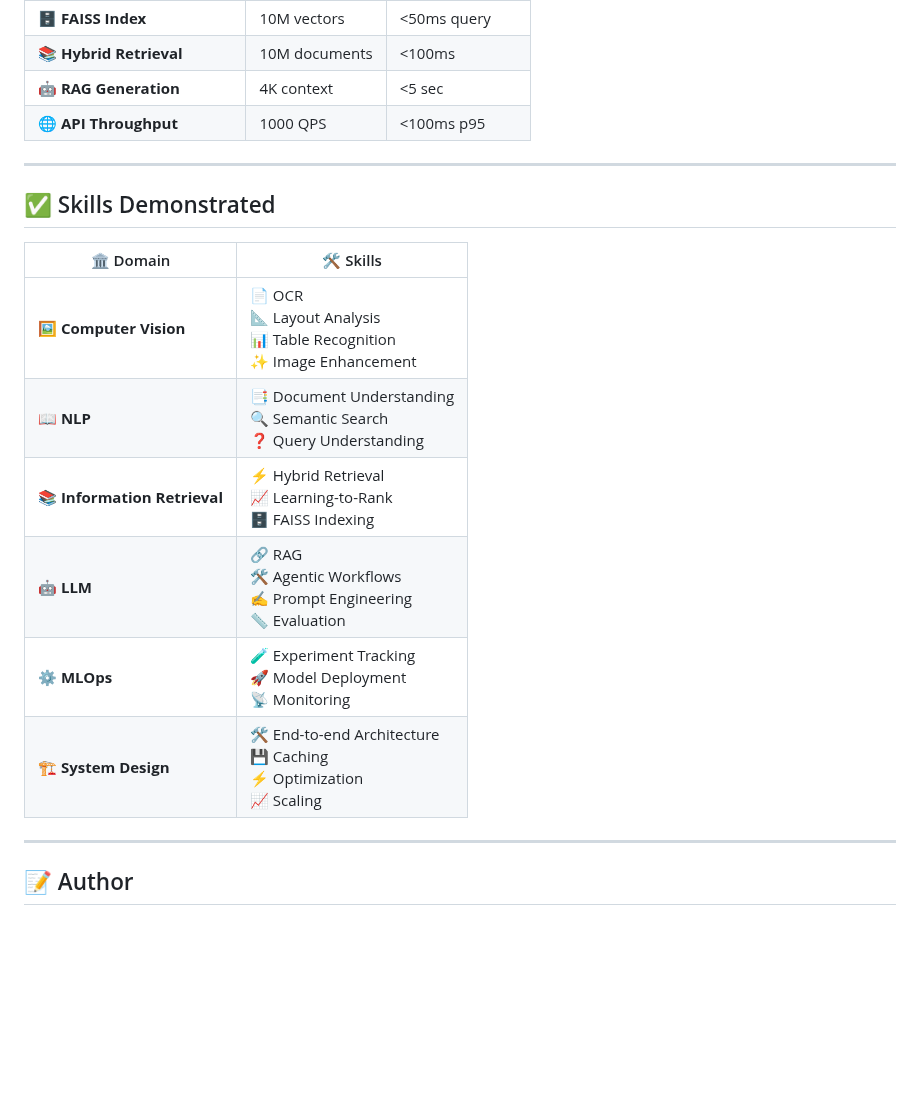
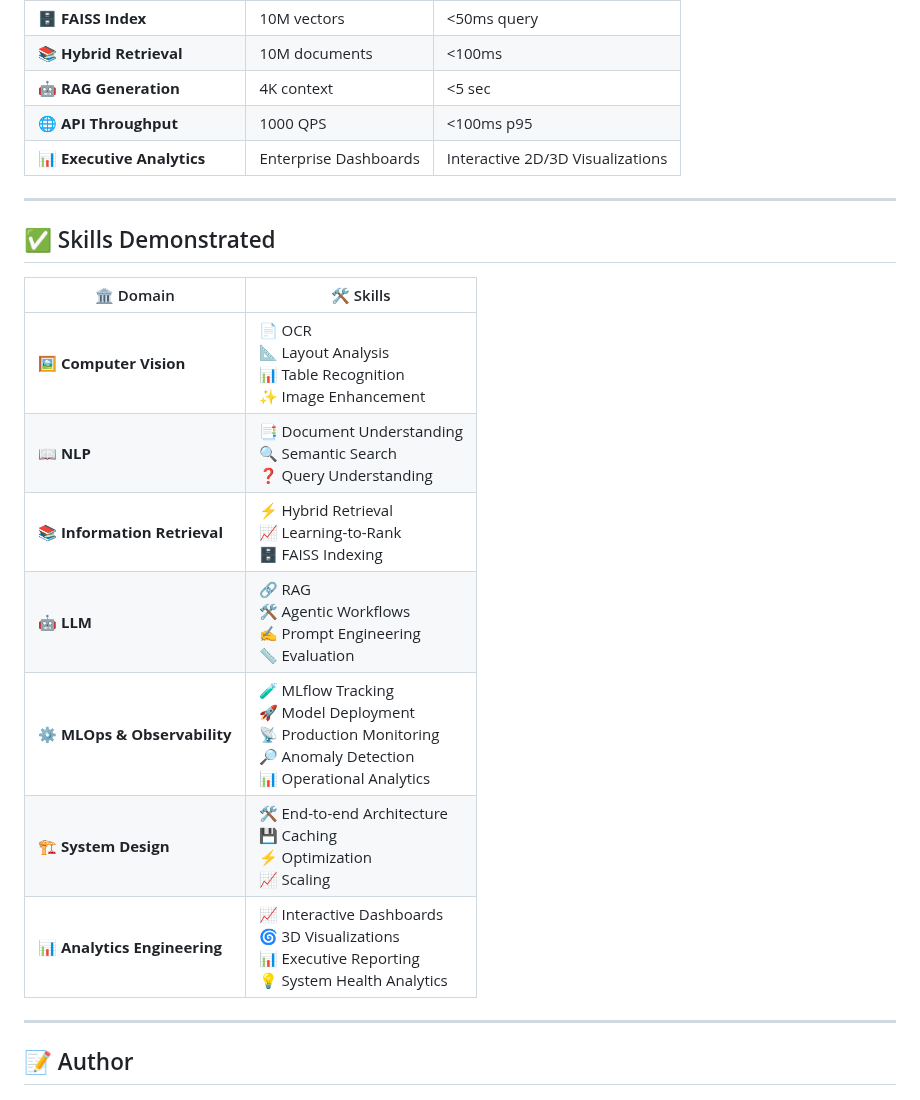
Before and after one commit to ImranDataScientist83/healthcare-covid-analysis, a Markdown page: 00-ENTERPRISE-KNOWLEDGE-INTELLIGENCE-PLATFORM-PROJECTS/README.md, the part around one of its changes. Drawn GitHub-style; blank space fills up the shorter version.

```diff
--- a/00-ENTERPRISE-KNOWLEDGE-INTELLIGENCE-PLATFORM-PROJECTS/README.md
+++ b/00-ENTERPRISE-KNOWLEDGE-INTELLIGENCE-PLATFORM-PROJECTS/README.md
@@ -287,21 +334,22 @@ uvicorn deployment.api:app --reload --port 8000
 | 📚 **Hybrid Retrieval** | 10M documents | <100ms               |
 | 🤖 **RAG Generation** | 4K context      | <5 sec               |
 | 🌐 **API Throughput** | 1000 QPS        | <100ms p95           |
+| 📊 **Executive Analytics** | Enterprise Dashboards | Interactive 2D/3D Visualizations |
 
 ---
 
 
 ## ✅ Skills Demonstrated
 
-| 🏛️ Domain              | 🛠️ Skills                                                                 |
-|-------------------------|---------------------------------------------------------------------------|
-| 🖼️ **Computer Vision**   | 📄 OCR<br>📐 Layout Analysis<br>📊 Table Recognition<br>✨ Image Enhancement |
-| 📖 **NLP**              | 📑 Document Understanding<br>🔍 Semantic Search<br>❓ Query Understanding   |
-| 📚 **Information Retrieval** | ⚡ Hybrid Retrieval<br>📈 Learning-to-Rank<br>🗄️ FAISS Indexing        |
-| 🤖 **LLM**              | 🔗 RAG<br>🛠️ Agentic Workflows<br>✍️ Prompt Engineering<br>📏 Evaluation   |
-| ⚙️ **MLOps**            | 🧪 Experiment Tracking<br>🚀 Model Deployment<br>📡 Monitoring             |
-| 🏗️ **System Design**    | 🛠️ End-to-end Architecture<br>💾 Caching<br>⚡ Optimization<br>📈 Scaling   |
-
+| 🏛️ Domain                  | 🛠️ Skills                                                                                   |
+|-----------------------------|---------------------------------------------------------------------------------------------|
+| 🖼️ **Computer Vision**       | 📄 OCR<br>📐 Layout Analysis<br>📊 Table Recognition<br>✨ Image Enhancement                  |
+| 📖 **NLP**                  | 📑 Document Understanding<br>🔍 Semantic Search<br>❓ Query Understanding                     |
+| 📚 **Information Retrieval** | ⚡ Hybrid Retrieval<br>📈 Learning-to-Rank<br>🗄️ FAISS Indexing                              |
+| 🤖 **LLM**                  | 🔗 RAG<br>🛠️ Agentic Workflows<br>✍️ Prompt Engineering<br>📏 Evaluation                     |
+| ⚙️ **MLOps & Observability** | 🧪 MLflow Tracking<br>🚀 Model Deployment<br>📡 Production Monitoring<br>🔎 Anomaly Detection<br>📊 Operational Analytics |
+| 🏗️ **System Design**        | 🛠️ End-to-end Architecture<br>💾 Caching<br>⚡ Optimization<br>📈 Scaling                     |
+| 📊 **Analytics Engineering** | 📈 Interactive Dashboards<br>🌀 3D Visualizations<br>📊 Executive Reporting<br>💡 System Health Analytics |
 
 ---
 
```
Also changed, not shown: other parts of 00-ENTERPRISE-KNOWLEDGE-INTELLIGENCE-PLATFORM-PROJECTS/README.md (+65 -18 lines).
